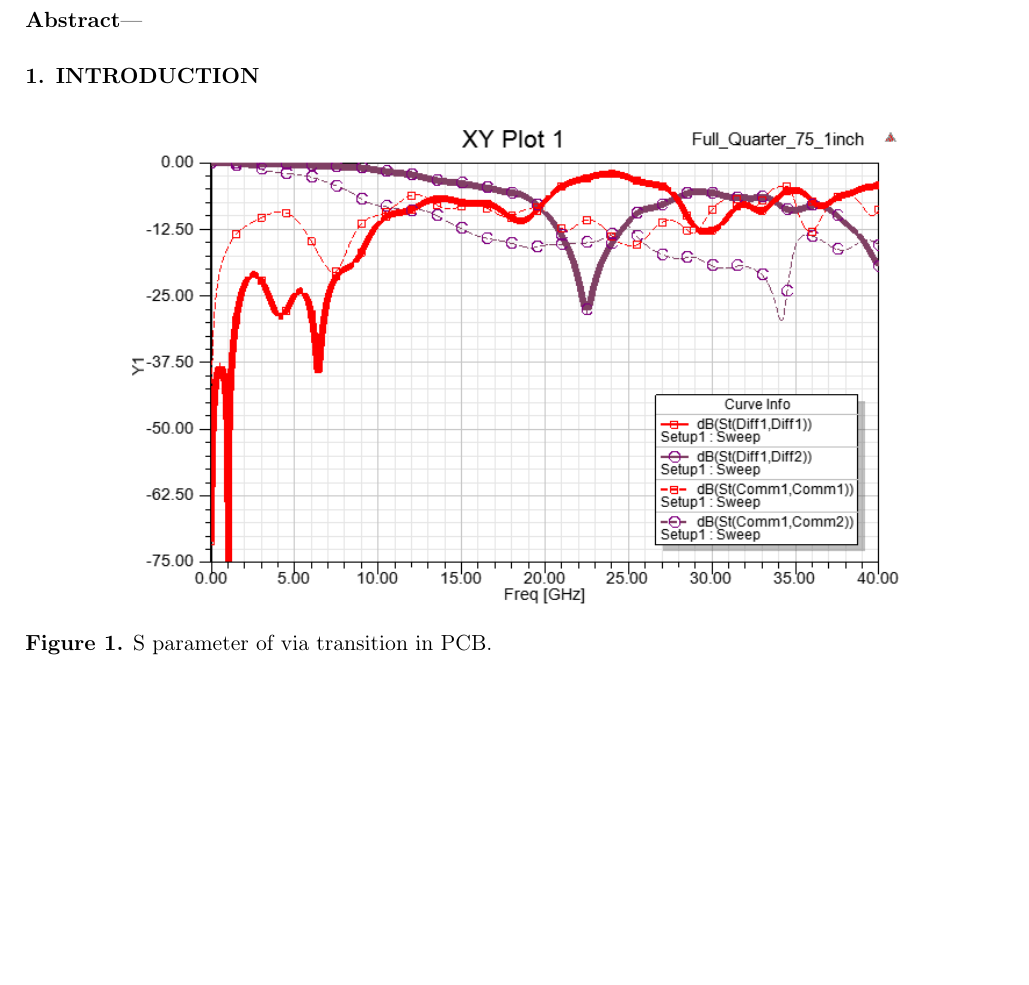
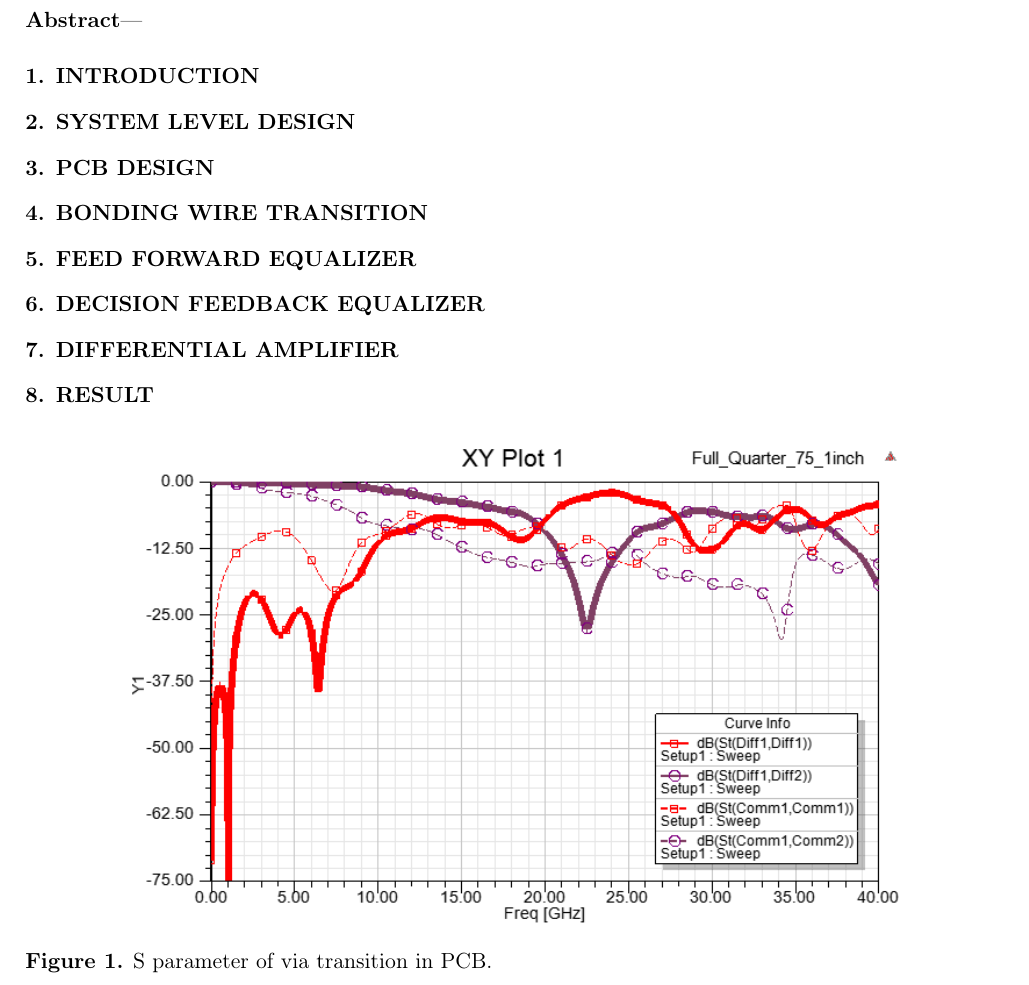
Before and after one commit to cpcqrt/ece546_hssl, a LaTeX document (latex_report/ECE546-High Speed Link.tex): part of the page before the commit and part of page 1 of 2 after it, cut so that both start at the same text, the shorter picture padded with empty space. Compiled offline with pdfLaTeX.

Commit message:
Add sections to latex doc

```diff
--- a/latex_report/ECE546-High Speed Link.tex
+++ b/latex_report/ECE546-High Speed Link.tex
@@ -40,6 +40,28 @@
 \section{introduction}
 \label{sec:Intro}
 
+\section{System Level Design}
+\label{sec:system}
+
+\section{PCB Design}
+\label{sec:pcb_design}
+
+\section{Bonding Wire Transition}
+\label{sec:bond_wire}
+
+\section{Feed Forward Equalizer}
+\label{sec:FFE}
+
+\section{Decision Feedback Equalizer}
+\label{sec:DFE}
+
+\section{Differential Amplifier}
+\label{sec:diff_Op}
+
+\section{Result}
+\label{sec:result}
+
+
 \begin{figure}[htbp!]
 	\centering
 	\includegraphics[width=0.8\columnwidth]{./img/PCB/Via_Transition/S_parameter.png}
```
